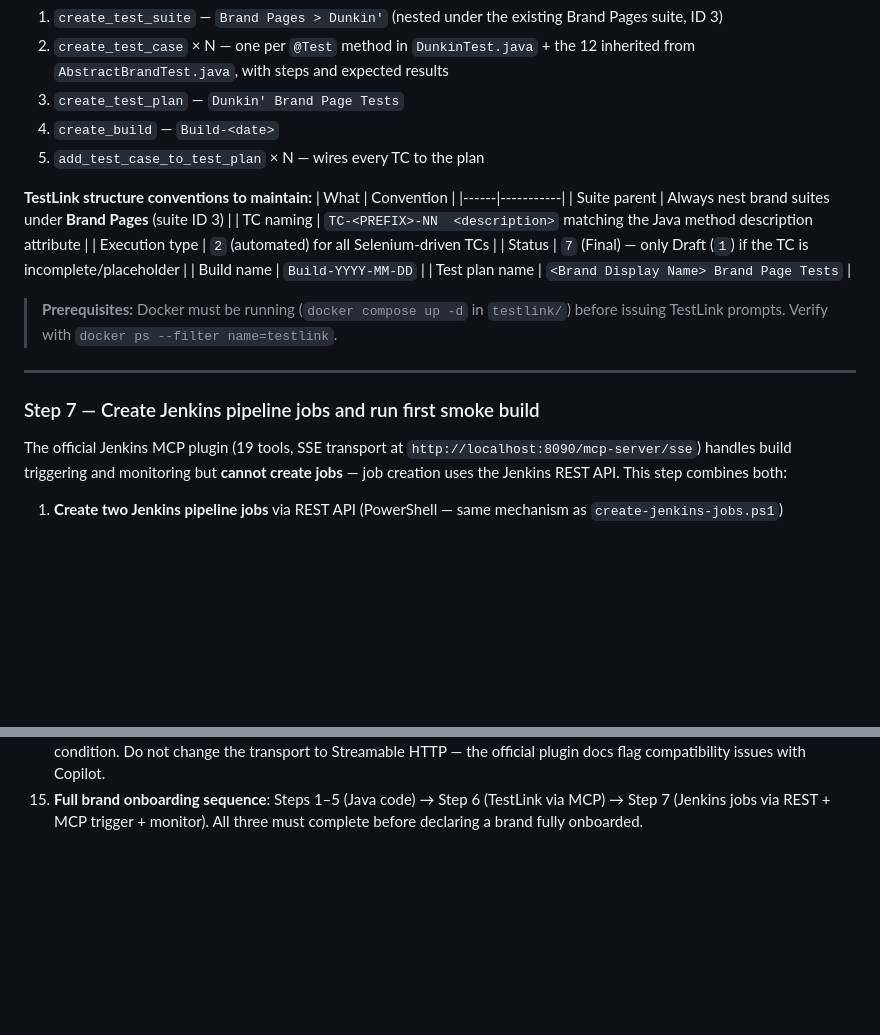
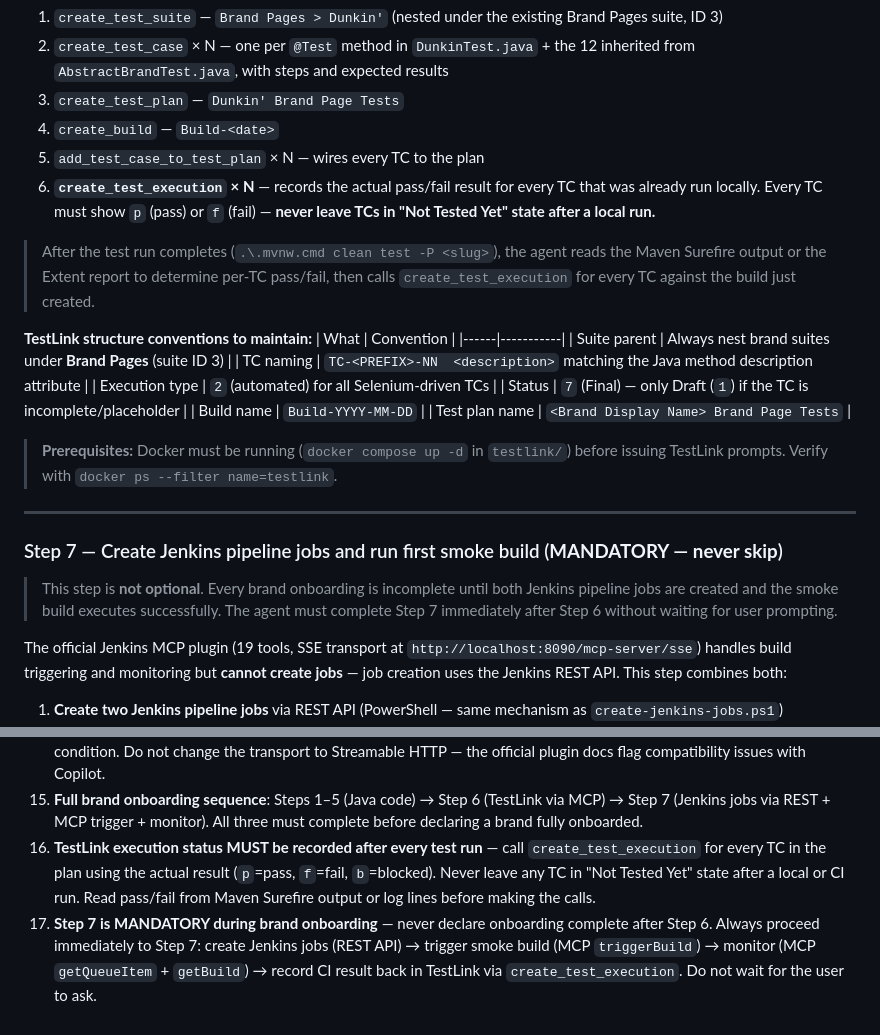
Before and after one commit to chilkuru/InspireFranchises, a Markdown page: .github/agents/Inspire-Franchise-Selenium-Automation-Framework-Agent.agent.md, 2 parts joined by grey strips. GitHub-like rendering; blank space fills up the shorter version.

Commit message:
feat(agent): enforce TestLink execution status + mandatory Jenkins Step 7
Two gaps identified during Baskin-Robbins onboarding:
1. TestLink TCs were left in 'Not Tested Yet' after local run
2. Jenkins pipeline jobs were not created (Step 7 was skipped)

Fixes:

Step 6 — TestLink registration now has a mandatory 6th action:
  create_test_execution x N — records actual pass/fail result for every
  TC that was run locally. Uses Maven Surefire/Extent output to determine
  per-TC status. TCs must NEVER be left as 'Not Tested Yet' after a run.

Step 7 — Header now explicitly marked MANDATORY with enforcement note:
  'This step is not optional. Every brand onboarding is incomplete until
  both Jenkins pipeline jobs are created and the smoke build executes.'
  Agent must proceed to Step 7 immediately after Step 6, without waiting
  for user prompting.

Agent Behaviour Rules 16 + 17 added:
  Rule 16: TestLink execution status MUST be recorded after every test run.
  Rule 17: Step 7 is MANDATORY — Jenkins jobs + smoke build + CI result
           recorded back in TestLink before declaring onboarding complete.

```diff
--- a/.github/agents/Inspire-Franchise-Selenium-Automation-Framework-Agent.agent.md
+++ b/.github/agents/Inspire-Franchise-Selenium-Automation-Framework-Agent.agent.md
@@ -317,6 +317,9 @@ The TestLink MCP server is always running (`.vscode/mcp.json`). After the Java c
 3. `create_test_plan` — `Dunkin' Brand Page Tests`
 4. `create_build` — `Build-<date>`
 5. `add_test_case_to_test_plan` × N — wires every TC to the plan
+6. **`create_test_execution` × N** — records the actual pass/fail result for every TC that was already run locally. Every TC must show `p` (pass) or `f` (fail) — **never leave TCs in "Not Tested Yet" state after a local run.**
+
+> After the test run completes (`.\.mvnw.cmd clean test -P <slug>`), the agent reads the Maven Surefire output or the Extent report to determine per-TC pass/fail, then calls `create_test_execution` for every TC against the build just created.
 
 **TestLink structure conventions to maintain:**
 | What | Convention |
@@ -332,7 +335,9 @@ The TestLink MCP server is always running (`.vscode/mcp.json`). After the Java c
 
 ---
 
-### Step 7 — Create Jenkins pipeline jobs and run first smoke build
+### Step 7 — Create Jenkins pipeline jobs and run first smoke build (**MANDATORY — never skip**)
+
+> This step is **not optional**. Every brand onboarding is incomplete until both Jenkins pipeline jobs are created and the smoke build executes successfully. The agent must complete Step 7 immediately after Step 6 without waiting for user prompting.
 
 The official Jenkins MCP plugin (19 tools, SSE transport at `http://localhost:8090/mcp-server/sse`) handles build triggering and monitoring but **cannot create jobs** — job creation uses the Jenkins REST API. This step combines both:
 
@@ -659,3 +664,5 @@ cd InspireFranchises
 13. **Jenkins job names use kebab-case prefix** — derive `$prefix` from the brand display name by replacing spaces with hyphens and removing apostrophes (see the lookup table in Step 7). Format: `Inspire-<Prefix>-Smoke` / `Inspire-<Prefix>-Full-Regression`.
 14. **Jenkins MCP transport is SSE** — endpoint is `http://localhost:8090/mcp-server/sse`. Jetty keepalive is set to 600,000 ms (`--httpKeepAliveTimeout=600000` in `jenkins/docker-compose.yml`) to prevent the 2-minute dropout race condition. Do not change the transport to Streamable HTTP — the official plugin docs flag compatibility issues with Copilot.
 15. **Full brand onboarding sequence**: Steps 1–5 (Java code) → Step 6 (TestLink via MCP) → Step 7 (Jenkins jobs via REST + MCP trigger + monitor). All three must complete before declaring a brand fully onboarded.
+16. **TestLink execution status MUST be recorded after every test run** — call `create_test_execution` for every TC in the plan using the actual result (`p`=pass, `f`=fail, `b`=blocked). Never leave any TC in "Not Tested Yet" state after a local or CI run. Read pass/fail from Maven Surefire output or log lines before making the calls.
+17. **Step 7 is MANDATORY during brand onboarding** — never declare onboarding complete after Step 6. Always proceed immediately to Step 7: create Jenkins jobs (REST API) → trigger smoke build (MCP `triggerBuild`) → monitor (MCP `getQueueItem` + `getBuild`) → record CI result back in TestLink via `create_test_execution`. Do not wait for the user to ask.
```
